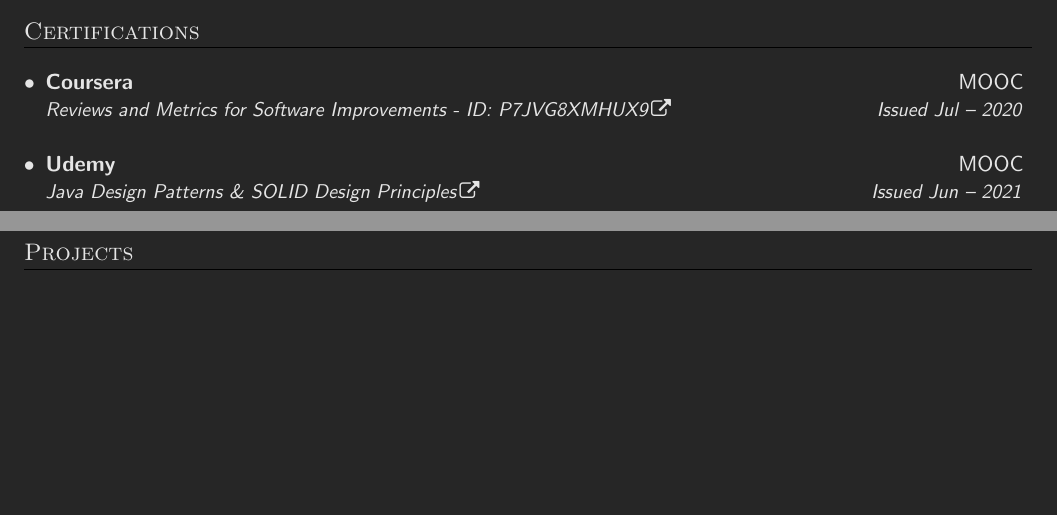
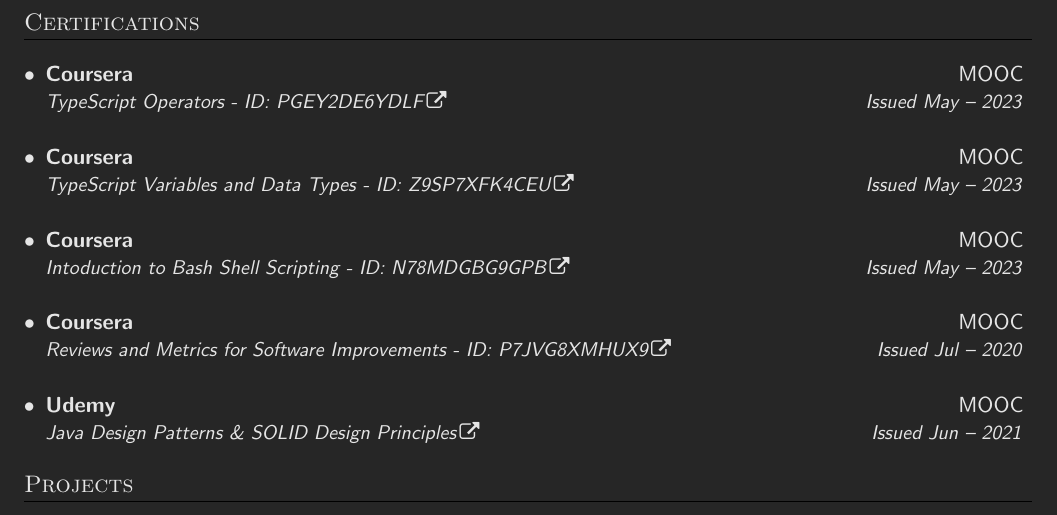
Before and after one commit to JonathanDQS/CV, a LaTeX CV (CV.tex): two parts of pages 1 and 2 of 2 before the commit and part of page 2 of 2 after it, the two joined at a grey line, cut so that both start at the same text, the shorter picture padded with empty space. Compiled offline with pdfLaTeX.

Commit message:
Updated CV #7 - New MOOC

```diff
--- a/CV.tex
+++ b/CV.tex
@@ -96,6 +96,12 @@
 \newcommand{\UdemyMOOC}{\href{https://www.udemy.com/certificate/UC-df8b29bb-c766-4d11-812a-cf7f1944a96a}{Java Design Patterns \& SOLID Design Principles}}
 
 \newcommand{\MOOC}{\href{https://coursera.org/verify/P7JVG8XMHUX9}{Reviews and Metrics for Software Improvements - ID: P7JVG8XMHUX9}}
+
+\newcommand{\IntroBash}{\href{https://coursera.org/verify/N78MDGBG9GPB}{Intoduction to Bash Shell Scripting - ID: N78MDGBG9GPB}}
+
+\newcommand{\TSVars}{\href{https://coursera.org/verify/Z9SP7XFK4CEU}{TypeScript Variables and Data Types - ID: Z9SP7XFK4CEU}}
+
+\newcommand{\TSOper}{\href{https://coursera.org/verify/PGEY2DE6YDLF}{TypeScript Operators - ID: PGEY2DE6YDLF}}
 
 % ---
 
@@ -240,6 +246,15 @@
 % CERTIFICATIONS
 \EngOrSp{\section{Certifications}
   \resumeSubHeadingListStart
+		\resumeSubheading
+			{Coursera}{MOOC}
+			\TSOper{Issued May -- 2023}
+		\resumeSubheading
+			{Coursera}{MOOC}
+			\TSVars{Issued May -- 2023}
+		\resumeSubheading
+			{Coursera}{MOOC}
+			\IntroBash{Issued May -- 2023}
     \resumeSubheading
       {Coursera}{MOOC}
       \MOOC{Issued Jul -- 2020}
@@ -249,6 +264,15 @@
   \resumeSubHeadingListEnd}
   {\section{Certificaciones}
   \resumeSubHeadingListStart
+		\resumeSubheading
+			{Coursera}{MOOC}
+			\TSOper{Otorgado May -- 2023}
+		\resumeSubheading
+			{Coursera}{MOOC}
+			\TSVars{Otorgado May -- 2023}
+		\resumeSubheading
+			{Coursera}{MOOC}
+			\IntroBash{Otorgado May -- 2023}
     \resumeSubheading
       {Coursera}{MOOC}
       \MOOC{Otorgado Jul -- 2020}
```
Also changed, not shown: CV.pdf, CV_light.pdf, CV_spanish.pdf, CV_spanish_light.pdf.
